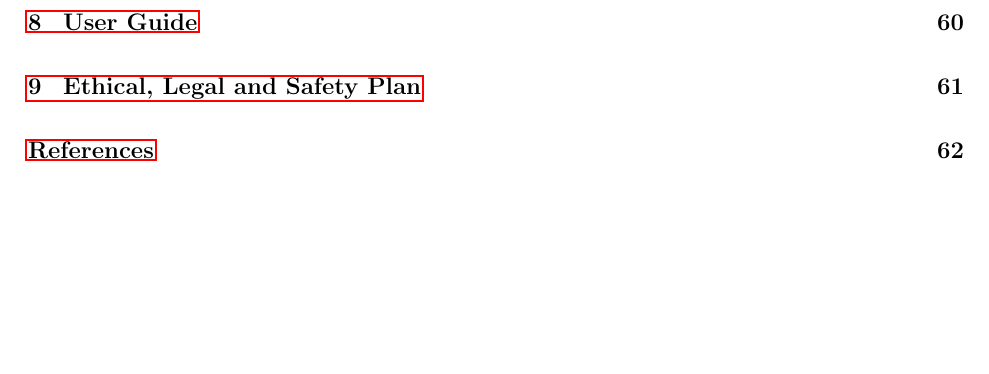
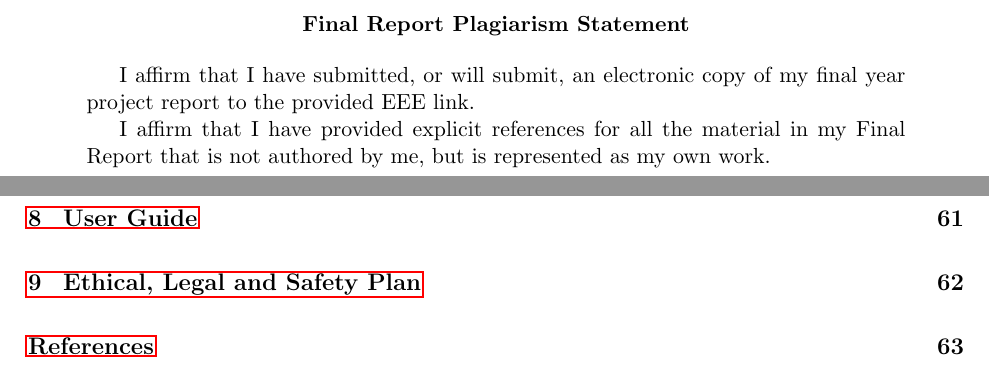
Before and after one commit to QFSW/JiTBoy-Dissertation, a LaTeX paper (main.tex, which reads sections/plagiarism.tex): part of page 5 of 68 before the commit and two parts of pages 2 and 6 of 69 after it, the two joined at a grey line, cut at the place of the change, the shorter picture padded with empty space. Compiled offline with pdfLaTeX.

Commit message:
Addded plagiarism statement

```diff
--- a/main.tex
+++ b/main.tex
@@ -94,6 +94,7 @@
 \input{title}
 \thispagestyle{empty}
 
+\clearpage \subfile{sections/plagiarism}
 \clearpage \subfile{sections/abstract}
 \clearpage \subfile{sections/acknowledgments}
 
--- /dev/null
+++ b/sections/plagiarism.tex
@@ -0,0 +1,10 @@
+\newenvironment{plagiarism}
+{
+    \renewcommand\abstractname{Final Report Plagiarism Statement}\begin{abstract}} {\end{abstract}
+}
+
+\begin{plagiarism}
+    I affirm that I have submitted, or will submit, an electronic copy of my final year project report to the provided EEE link.
+
+    I affirm that I have provided explicit references for all the material in my Final Report that is not authored by me, but is represented as my own work.
+\end{plagiarism}
```
